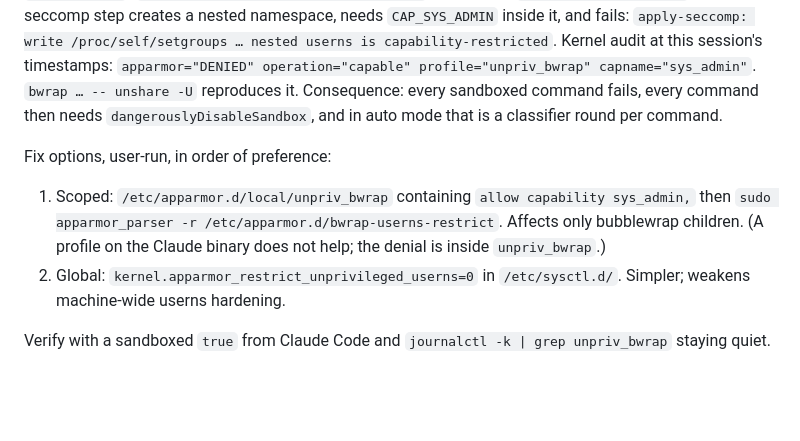
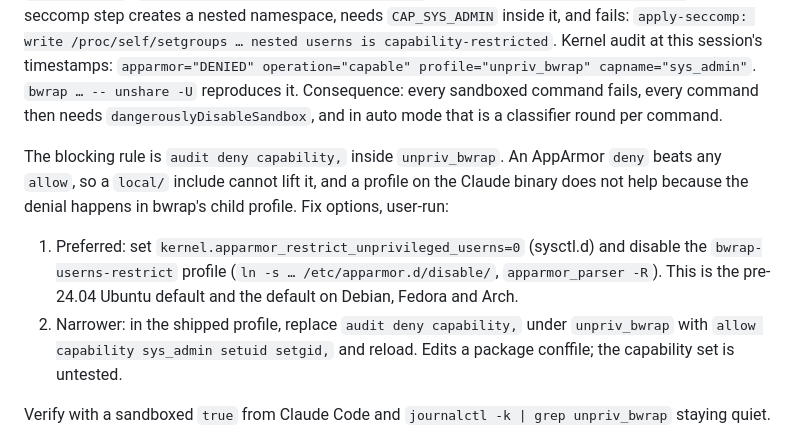
Before and after one commit to dothackerman/pixel-local-dictation, a Markdown page: adrs/024-phone-access-rewrite.md, the part around the change. Drawn GitHub-style; blank space fills up the shorter version.

Commit message:
ADR-024: correct AppArmor fix; deny beats allow in unpriv_bwrap
Co-Authored-By: Claude Fable 5.1 <noreply@anthropic.com>

```diff
--- a/adrs/024-phone-access-rewrite.md
+++ b/adrs/024-phone-access-rewrite.md
@@ -122,9 +122,9 @@ Claude `settings.json`: keep `deny` for adb/fastboot/sudo; `allow` the shim for
 
 **Claude Code.** TUXEDO OS 24.04 ships Ubuntu's `kernel.apparmor_restrict_unprivileged_userns = 1`. Bubblewrap creates the outer user namespace under profile `bwrap`, but its children transition to `unpriv_bwrap` (`allow px /** -> bwrap//&unpriv_bwrap`), which has `audit deny capability`. Claude's seccomp step creates a nested namespace, needs `CAP_SYS_ADMIN` inside it, and fails: `apply-seccomp: write /proc/self/setgroups … nested userns is capability-restricted`. Kernel audit at this session's timestamps: `apparmor="DENIED" operation="capable" profile="unpriv_bwrap" capname="sys_admin"`. `bwrap … -- unshare -U` reproduces it. Consequence: every sandboxed command fails, every command then needs `dangerouslyDisableSandbox`, and in auto mode that is a classifier round per command.
 
-Fix options, user-run, in order of preference:
-1. Scoped: `/etc/apparmor.d/local/unpriv_bwrap` containing `allow capability sys_admin,` then `sudo apparmor_parser -r /etc/apparmor.d/bwrap-userns-restrict`. Affects only bubblewrap children. (A profile on the Claude binary does not help; the denial is inside `unpriv_bwrap`.)
-2. Global: `kernel.apparmor_restrict_unprivileged_userns=0` in `/etc/sysctl.d/`. Simpler; weakens machine-wide userns hardening.
+The blocking rule is `audit deny capability,` inside `unpriv_bwrap`. An AppArmor `deny` beats any `allow`, so a `local/` include cannot lift it, and a profile on the Claude binary does not help because the denial happens in bwrap's child profile. Fix options, user-run:
+1. Preferred: set `kernel.apparmor_restrict_unprivileged_userns=0` (sysctl.d) and disable the `bwrap-userns-restrict` profile (`ln -s … /etc/apparmor.d/disable/`, `apparmor_parser -R`). This is the pre-24.04 Ubuntu default and the default on Debian, Fedora and Arch.
+2. Narrower: in the shipped profile, replace `audit deny capability,` under `unpriv_bwrap` with `allow capability sys_admin setuid setgid,` and reload. Edits a package conffile; the capability set is untested.
 
 Verify with a sandboxed `true` from Claude Code and `journalctl -k | grep unpriv_bwrap` staying quiet.
 
```
